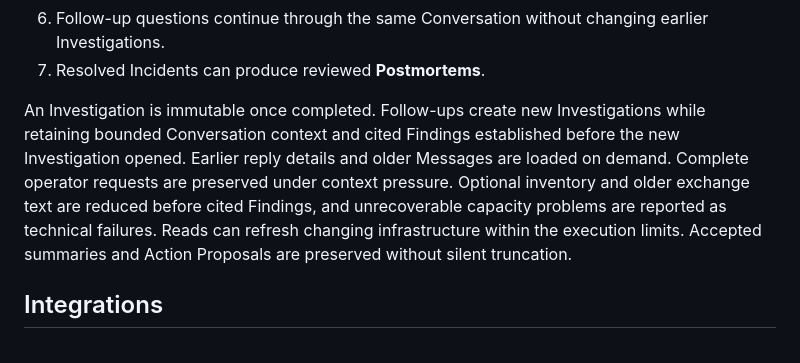
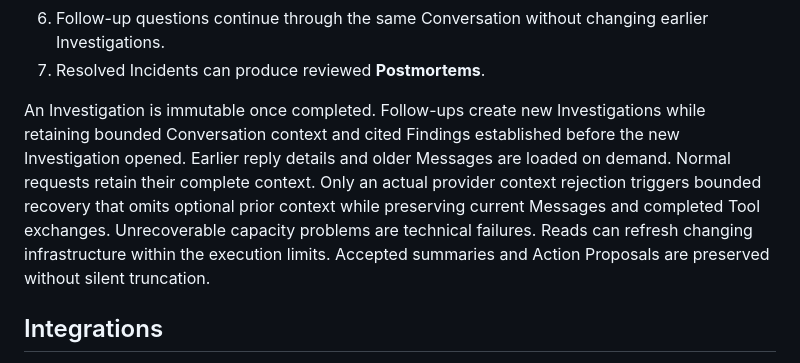
Before and after one commit to open-cluster/oc-control-plane, a Markdown page: README.md, the part around the change. Drawn GitHub-style.

Commit message:
docs: align the recovery overview with direct model requests

```diff
--- a/README.md
+++ b/README.md
@@ -43,9 +43,10 @@ Uncertainty, missing telemetry, and unresolved assumptions remain explicit.
 An Investigation is immutable once completed. Follow-ups create new Investigations while
 retaining bounded Conversation context and cited Findings established before the new
 Investigation opened. Earlier reply details and older Messages are loaded on demand.
-Complete operator requests are preserved under context pressure. Optional inventory and older
-exchange text are reduced before cited Findings, and unrecoverable capacity problems are reported
-as technical failures. Reads can refresh changing infrastructure within the execution limits.
+Normal requests retain their complete context. Only an actual provider context rejection triggers
+bounded recovery that omits optional prior context while preserving current Messages and completed
+Tool exchanges. Unrecoverable capacity problems are technical failures. Reads can refresh changing
+infrastructure within the execution limits.
 Accepted summaries and Action Proposals are preserved without silent truncation.
 
 ## Integrations
```
